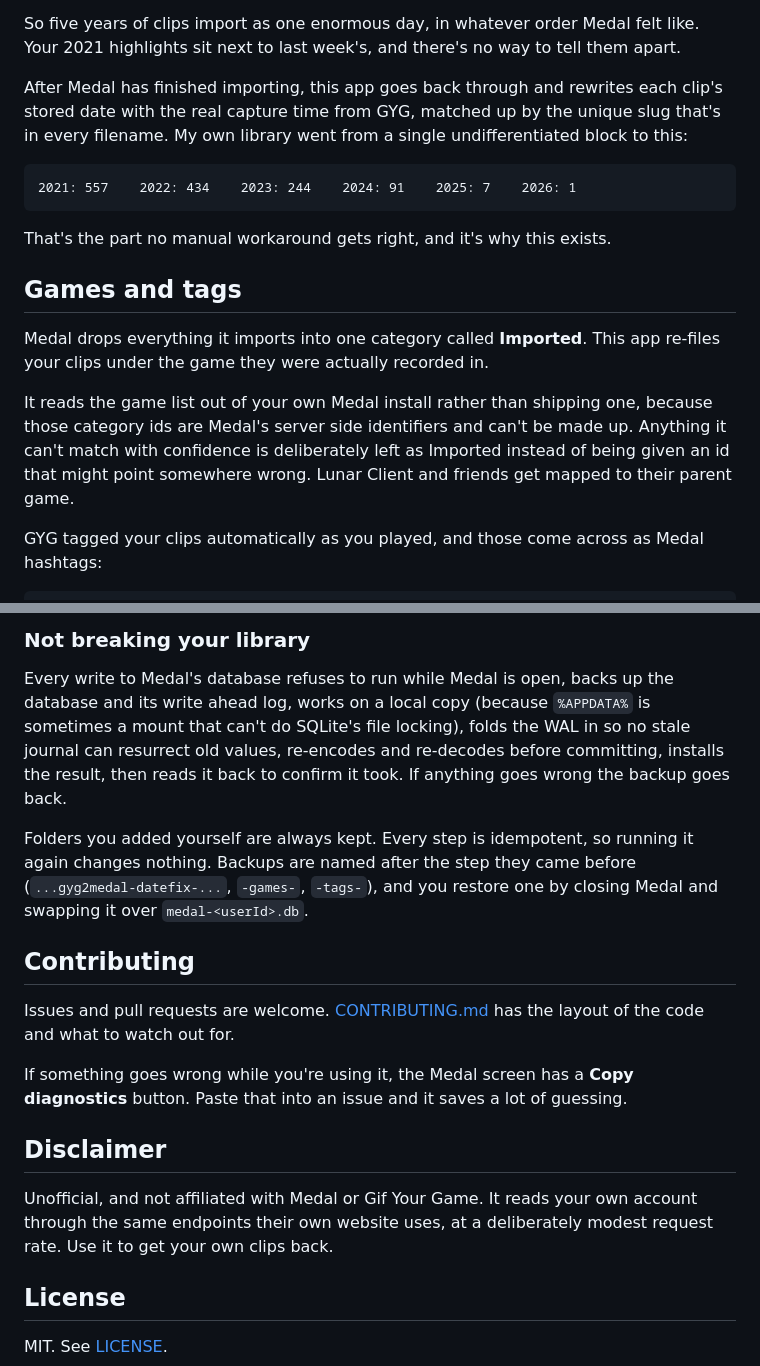
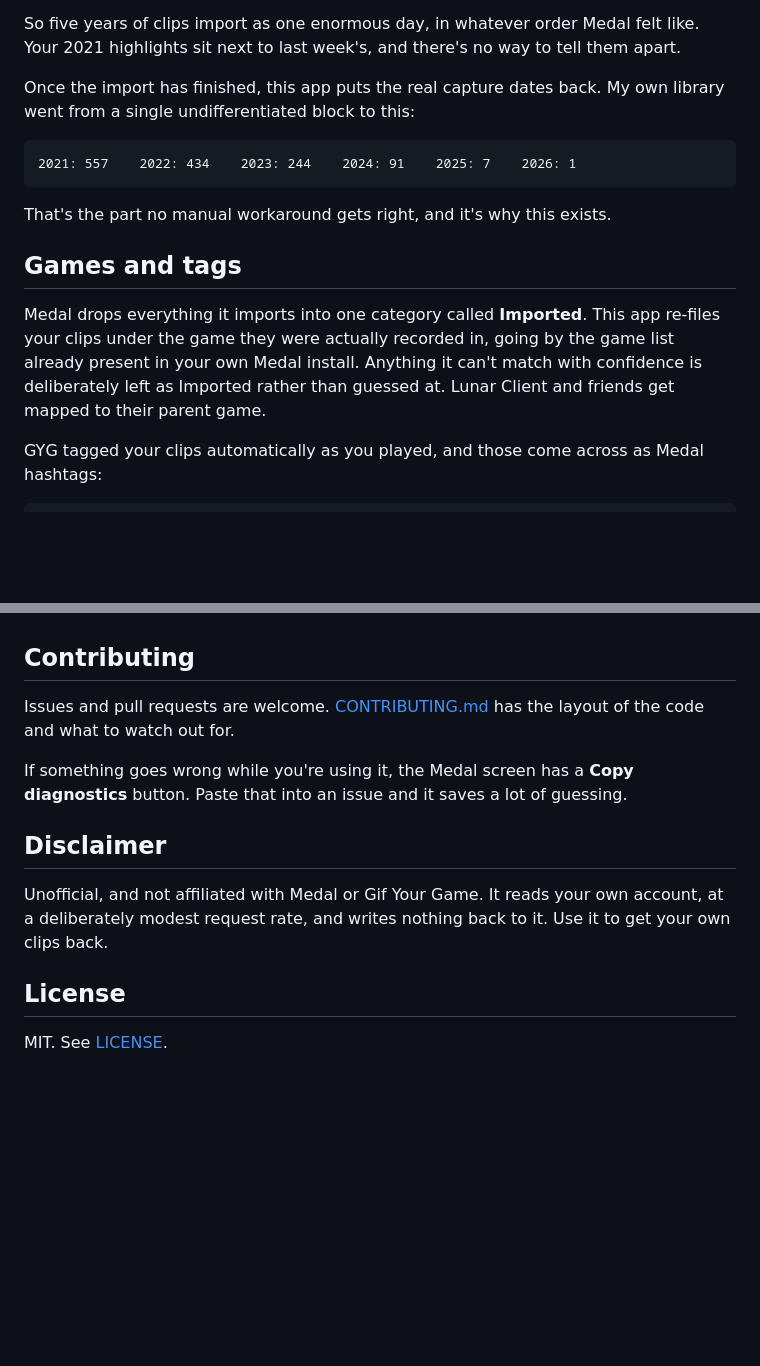
Before and after one commit to AmarMassoud/gyg2medal, a Markdown page: README.md, 2 parts joined by grey strips. Rendered like a GitHub page; blank space fills up the shorter version.

Commit message:
README: trim implementation detail, keep it about what it does for you

````diff
--- a/README.md
+++ b/README.md
@@ -68,10 +68,8 @@ So five years of clips import as one enormous day, in whatever order Medal felt
 like. Your 2021 highlights sit next to last week's, and there's no way to tell
 them apart.
 
-After Medal has finished importing, this app goes back through and rewrites
-each clip's stored date with the real capture time from GYG, matched up by the
-unique slug that's in every filename. My own library went from a single
-undifferentiated block to this:
+Once the import has finished, this app puts the real capture dates back. My own
+library went from a single undifferentiated block to this:
 
 ```
 2021: 557    2022: 434    2023: 244    2024: 91    2025: 7    2026: 1
@@ -82,13 +80,10 @@ That's the part no manual workaround gets right, and it's why this exists.
 ## Games and tags
 
 Medal drops everything it imports into one category called **Imported**. This
-app re-files your clips under the game they were actually recorded in.
-
-It reads the game list out of your own Medal install rather than shipping one,
-because those category ids are Medal's server side identifiers and can't be
-made up. Anything it can't match with confidence is deliberately left as
-Imported instead of being given an id that might point somewhere wrong. Lunar
-Client and friends get mapped to their parent game.
+app re-files your clips under the game they were actually recorded in, going by
+the game list already present in your own Medal install. Anything it can't
+match with confidence is deliberately left as Imported rather than guessed at.
+Lunar Client and friends get mapped to their parent game.
 
 GYG tagged your clips automatically as you played, and those come across as
 Medal hashtags:
@@ -218,17 +147,3 @@ Clip hashtags are a plain string array at `metadata.tags`.
-### Not breaking your library
-
-Every write to Medal's database refuses to run while Medal is open, backs up the
-database and its write ahead log, works on a local copy (because `%APPDATA%` is
-sometimes a mount that can't do SQLite's file locking), folds the WAL in so no
-stale journal can resurrect old values, re-encodes and re-decodes before
-committing, installs the result, then reads it back to confirm it took. If
-anything goes wrong the backup goes back.
-
-Folders you added yourself are always kept. Every step is idempotent, so running
-it again changes nothing. Backups are named after the step they came before
-(`...gyg2medal-datefix-...`, `-games-`, `-tags-`), and you restore one by closing
-Medal and swapping it over `medal-<userId>.db`.
-
 ## Contributing
 
 Issues and pull requests are welcome. [CONTRIBUTING.md](CONTRIBUTING.md) has the
@@ -240,8 +155,8 @@ diagnostics** button. Paste that into an issue and it saves a lot of guessing.
 ## Disclaimer
 
 Unofficial, and not affiliated with Medal or Gif Your Game. It reads your own
-account through the same endpoints their own website uses, at a deliberately
-modest request rate. Use it to get your own clips back.
+account, at a deliberately modest request rate, and writes nothing back to it.
+Use it to get your own clips back.
 
 ## License
 
````
Also changed, not shown: other parts of README.md (+19 -85 lines).
